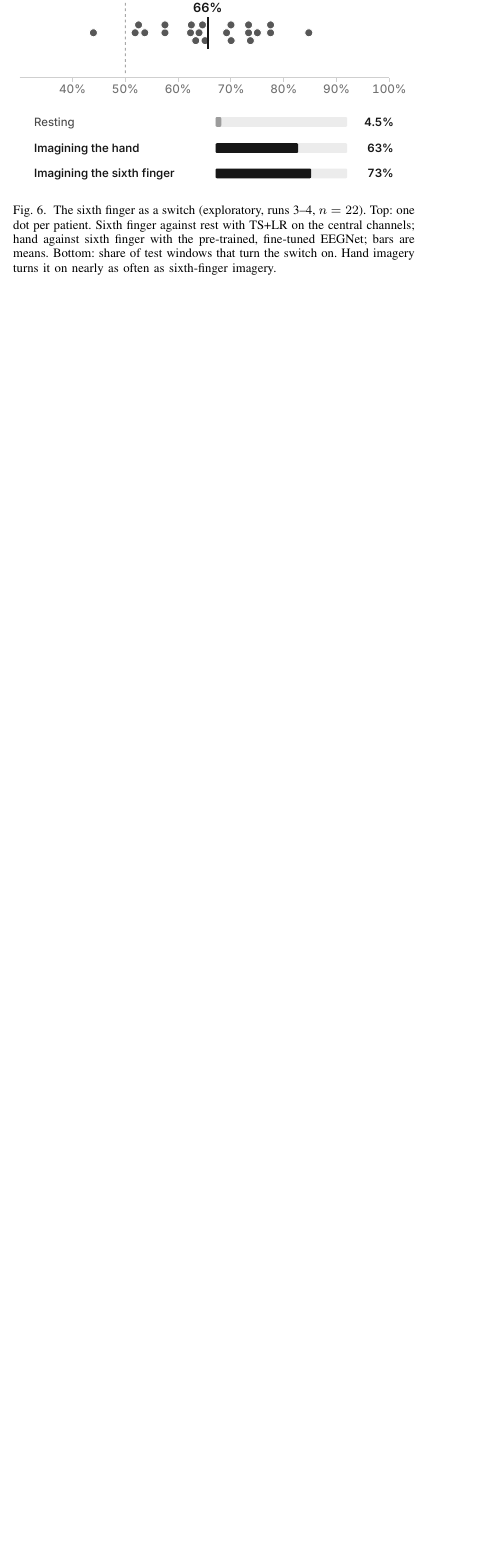
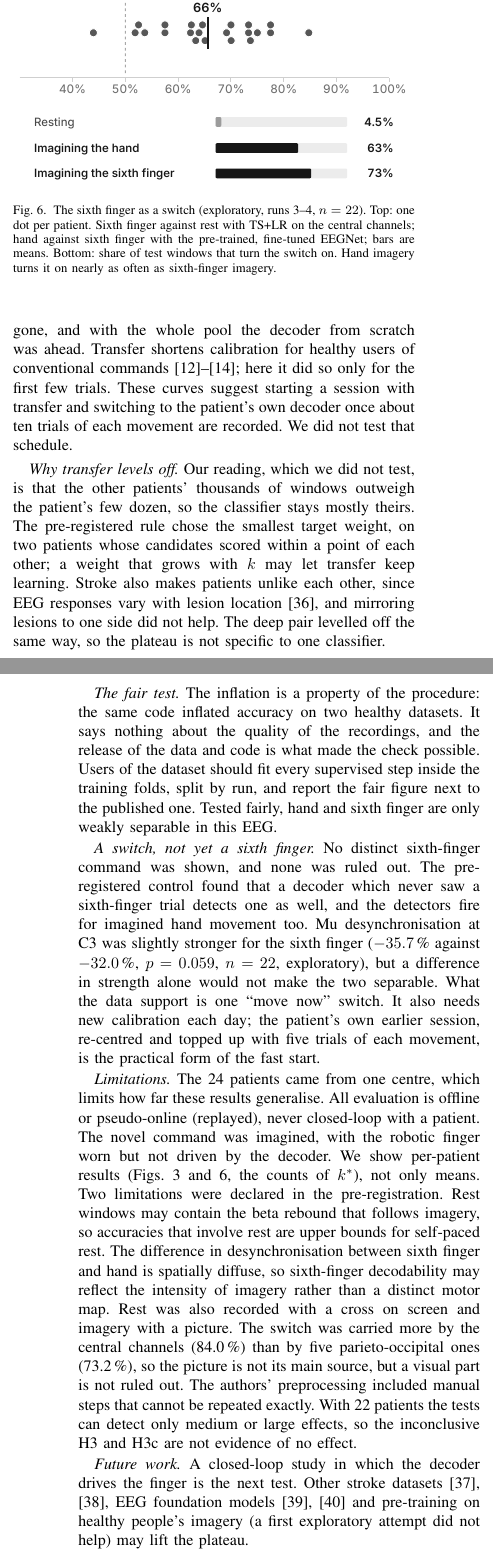
Before and after one commit to rajveeerr/sixth-finger-bci, a LaTeX paper (paper/main.tex, which reads paper/sections/discussion.tex): part of one column of page 5 of 7 before the commit and two parts of the columns of pages 5 and 6 of 7 after it, the two joined at a grey line, cut so that both start at the same text, the shorter picture padded with empty space. Compiled offline with pdfLaTeX.

Commit message:
Write the paper's Discussion: transfer gives a fast start rather than a better decoder, why it levels off, what the fair test means for the dataset's users, a move-now switch rather than a distinct sixth finger, the limitations in the phase's terms and future work

```diff
--- a/paper/sections/discussion.tex
+++ b/paper/sections/discussion.tex
@@ -10,2 +7,61 @@
+\rqTwoMinutesKTen\,min. By ten trials the lead was gone, and with the whole pool the
+decoder from scratch was ahead. Transfer shortens calibration for healthy
+users of conventional commands~\cite{zanini2018,he2020,wu2022review}; here it
+did so only for the first few trials. These curves suggest starting a session
+with transfer and switching to the patient's own decoder once about ten
+trials of each movement are recorded. We did not test that schedule.
 
-\TBD{P13}
+\emph{Why transfer levels off.} Our reading, which we did not test, is that
+the other patients' thousands of windows outweigh the patient's few dozen,
+so the classifier stays mostly theirs. The pre-registered rule chose the
+smallest target weight, on two patients whose candidates scored within a
+point of each other; a weight that grows with $k$ may let transfer keep
+learning. Stroke also makes patients unlike each other, since EEG responses
+vary with lesion location~\cite{park2016}, and mirroring lesions to one side
+did not help. The deep pair levelled off the same way, so the plateau is not
+specific to one classifier.
+
+\emph{The fair test.} The inflation is a property of the procedure: the same
+code inflated accuracy on two healthy datasets. It says nothing about the
+quality of the recordings, and the release of the data and code is what made
+the check possible. Users of the dataset should fit every supervised step
+inside the training folds, split by run, and report the fair figure next to
+the published one. Tested fairly, hand and sixth finger are only weakly
+separable in this EEG.
+
+\emph{A switch, not yet a sixth finger.} No distinct sixth-finger command was
+shown, and none was ruled out. The pre-registered control found that a
+decoder which never saw a sixth-finger trial detects one as well, and the
+detectors fire for imagined hand movement too. Mu desynchronisation at C3 was
+slightly stronger for the sixth finger (\edaErdMuCThreeSfMean\,\% against
+\edaErdMuCThreeAhMean\,\%, $p = \edaErdMuCThreeSfMinusAhP$,
+$n = \edaErdMuCThreeN$, exploratory), but
+a difference in strength alone would not make the two separable. What the
+data support is one ``move now'' switch. It also needs new calibration each
+day; the patient's own earlier session, re-centred and topped up with five
+trials of each movement, is the practical form of the fast start.
+
+\emph{Limitations.} The \nSubjects{} patients came from one centre, which
+limits how far these results generalise. All evaluation is offline or
+pseudo-online (replayed), never closed-loop with a patient. The novel
+command was imagined, with the robotic finger worn but not driven by the
+decoder. We show per-patient results (Figs.~\ref{fig:leak}
+and~\ref{fig:switch}, the counts of $k^*$), not only means. Two limitations
+were declared in the pre-registration. Rest windows may contain the beta
+rebound that follows imagery, so accuracies that involve rest are upper
+bounds for self-paced rest. The difference in desynchronisation between
+sixth finger and hand is spatially diffuse, so sixth-finger decodability may
+reflect the intensity of imagery rather than a distinct motor map. Rest was
+also recorded with a cross on screen and imagery with a picture. The switch
+was carried more by the central channels (\rqFourCueSfRestCentralMean\,\%)
+than by five parieto-occipital ones (\rqFourCueSfRestParietoOccipitalMean\,\%),
+so the picture is not its main source, but a visual part is not ruled out.
+The authors' preprocessing included manual steps that cannot be repeated
+exactly. With \nPre{} patients the tests can detect only medium or large
+effects, so the inconclusive H3 and H3c are not evidence of no effect.
+
+\emph{Future work.} A closed-loop study in which the decoder drives the
+finger is the next test. Other stroke datasets~\cite{liu2024acute,lu2026chronic},
+EEG foundation models~\cite{jiang2024labram,wang2025cbramod} and pre-training
+on healthy people's imagery (a first exploratory attempt did not help) may
+lift the plateau.
```
Also changed, not shown: paper/sections/discussion.tex (11 more changed lines).
